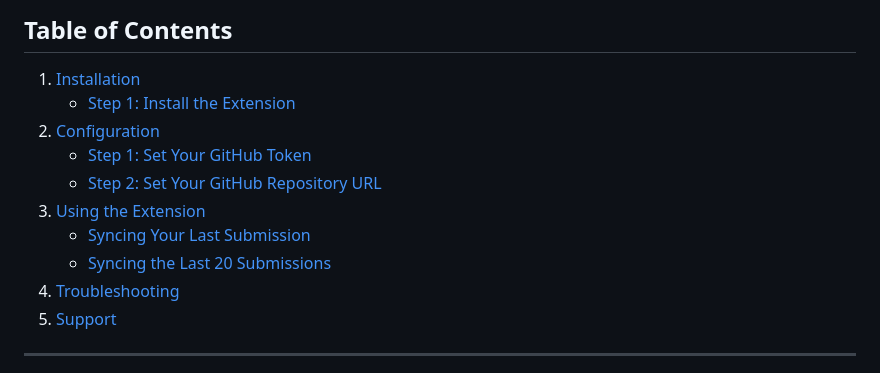
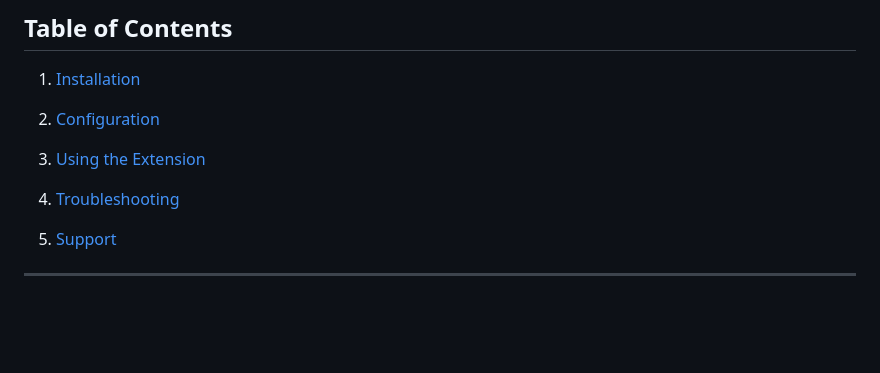
Before and after one commit to calebcsimmons/LeetHub_Sync, a Markdown page: docs/SETUP_GUIDE.md, the part around the change. Drawn GitHub-style; blank space fills up the shorter version.

```diff
--- a/docs/SETUP_GUIDE.md
+++ b/docs/SETUP_GUIDE.md
@@ -5,14 +5,13 @@ Welcome to the LeetHub Sync setup guide! This document will walk you through the
 ## Table of Contents
 
 1. [Installation](#installation)
-   - [Step 1: Install the Extension](#step-1-install-the-extension)
+
 2. [Configuration](#configuration)
-   - [Step 1: Set Your GitHub Token](#step-1-set-your-github-token)
-   - [Step 2: Set Your GitHub Repository URL](#step-2-set-your-github-repository-url)
+
 3. [Using the Extension](#using-the-extension)
-   - [Syncing Your Last Submission](#syncing-your-last-submission)
-   - [Syncing the Last 20 Submissions](#syncing-the-last-20-submissions)
+
 4. [Troubleshooting](#troubleshooting)
+
 5. [Support](#support)
 
 ---
```
